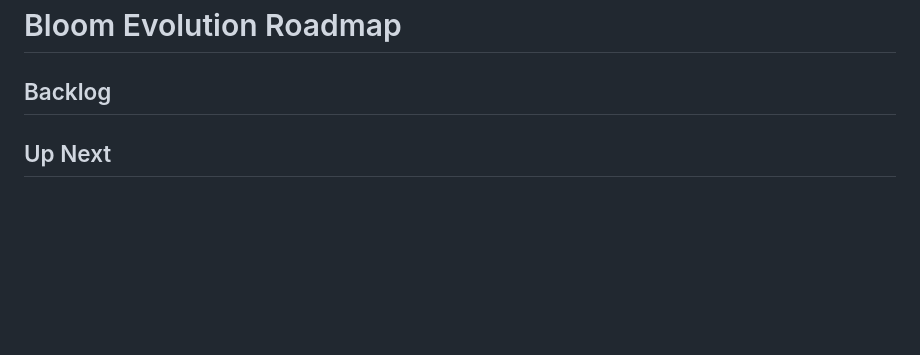
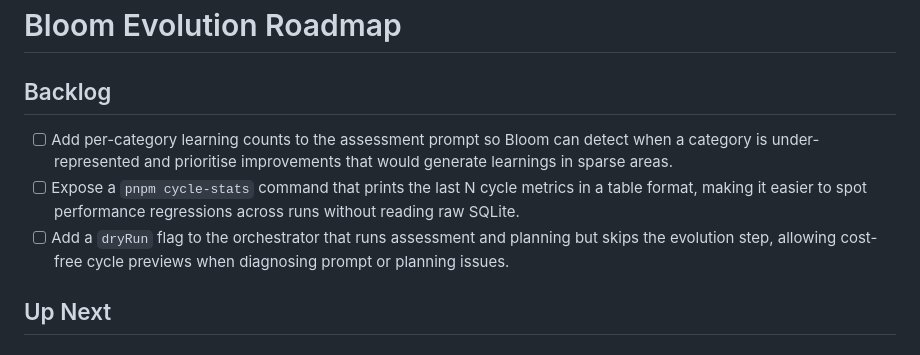
Before and after one commit to mannyyang/bloom, a Markdown page: ROADMAP.md, the part around the change. GitHub-like rendering; blank space fills up the shorter version.

Commit message:
roadmap: repopulate backlog with 3 new improvement items
Added items covering per-category learning counts in assessment prompts,
a pnpm cycle-stats CLI command, and a dry-run orchestrator flag. An empty
backlog means currentItem is always null and planning context carries no
direction across cycles.

Co-Authored-By: Claude Sonnet 4.6 <noreply@anthropic.com>

```diff
--- a/ROADMAP.md
+++ b/ROADMAP.md
@@ -1,6 +1,9 @@
 # Bloom Evolution Roadmap
 
 ## Backlog
+- [ ] Add per-category learning counts to the assessment prompt so Bloom can detect when a category is under-represented and prioritise improvements that would generate learnings in sparse areas.
+- [ ] Expose a `pnpm cycle-stats` command that prints the last N cycle metrics in a table format, making it easier to spot performance regressions across runs without reading raw SQLite.
+- [ ] Add a `dryRun` flag to the orchestrator that runs assessment and planning but skips the evolution step, allowing cost-free cycle previews when diagnosing prompt or planning issues.
 
 ## Up Next
 
```
